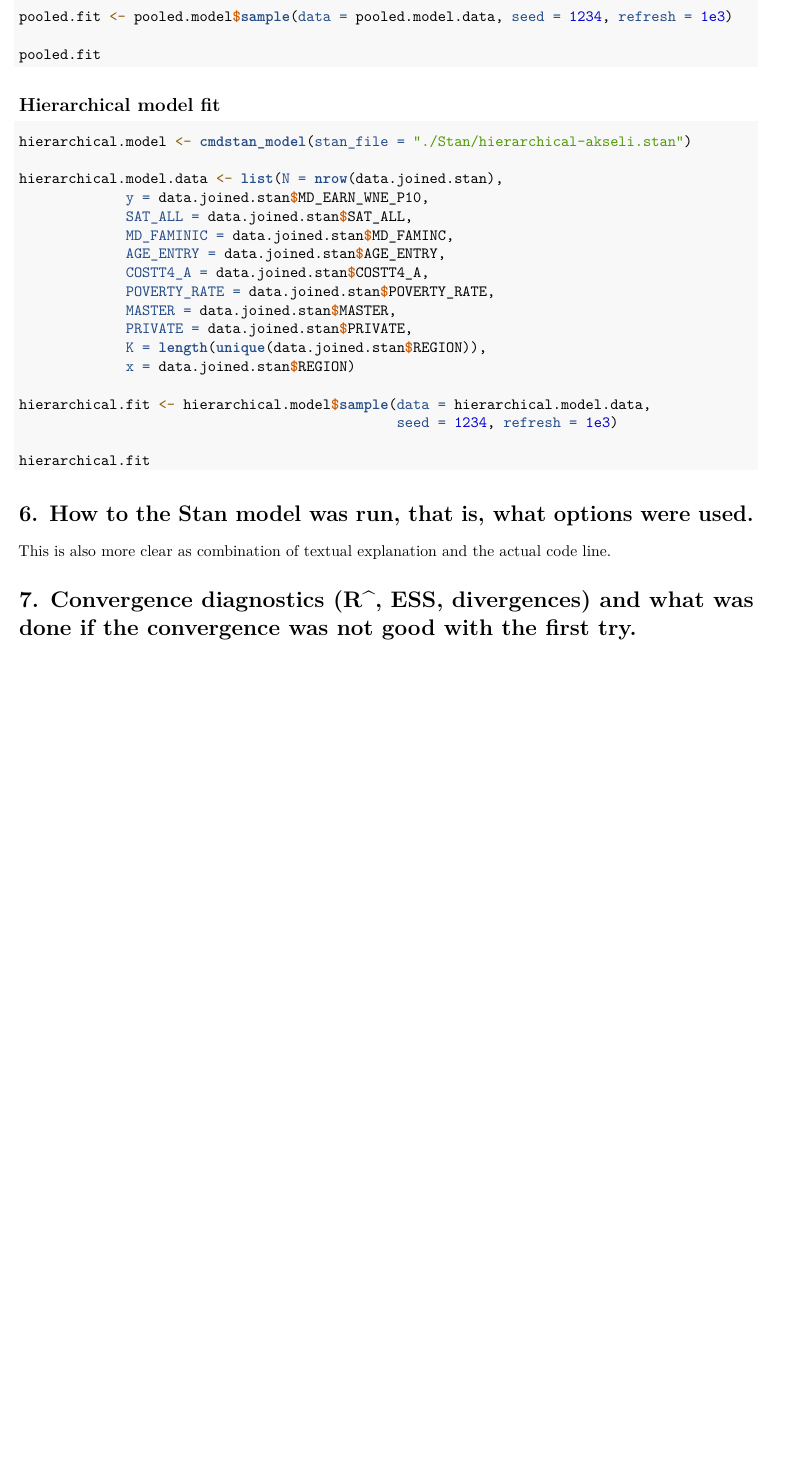
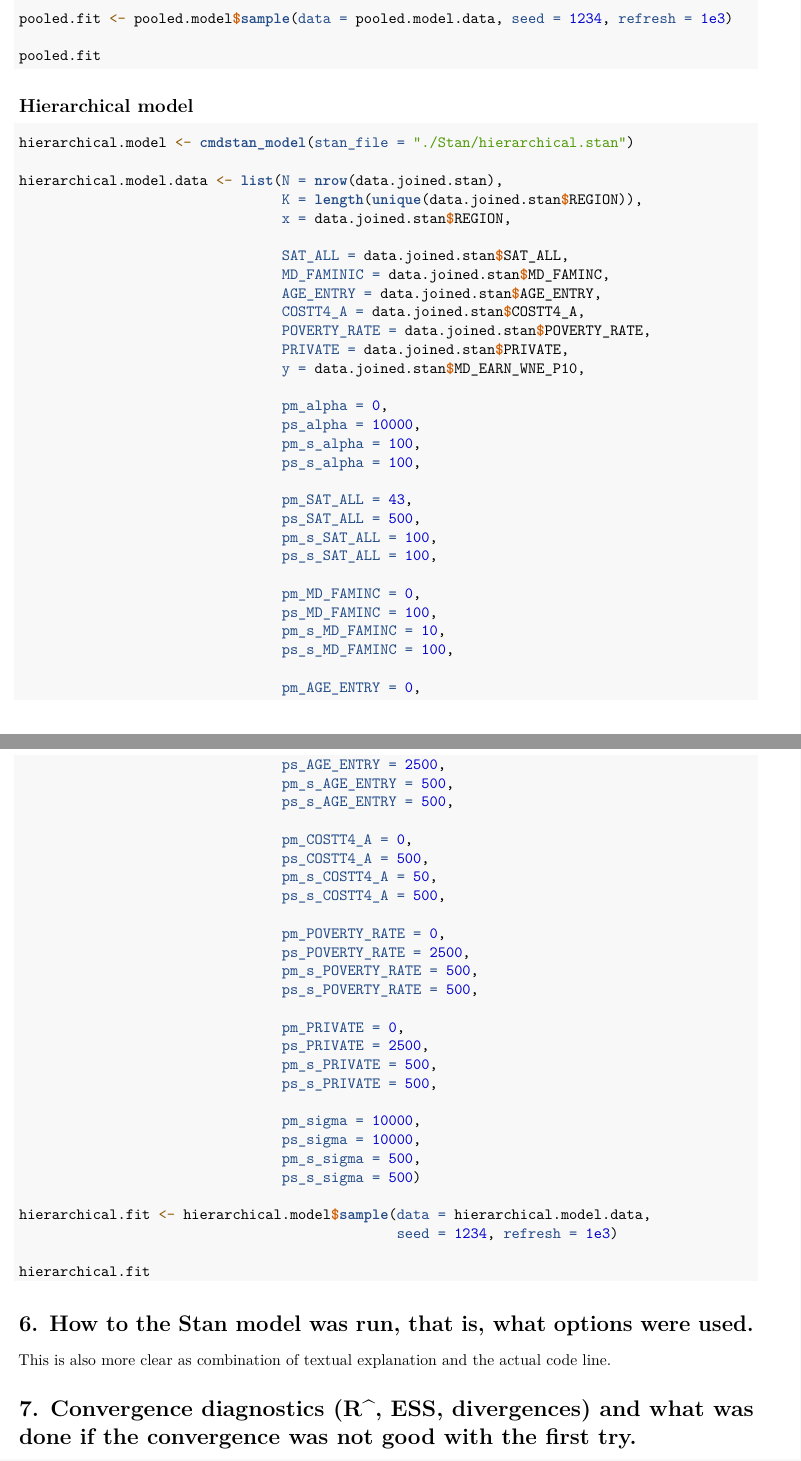
Before and after one commit to AkseliManninen/BDA-Project, an R Markdown document (project-notebook.Rmd): part of page 12 of 18 before the commit and two parts of pages 12 and 13 of 19 after it, the two joined at a grey line, cut so that both start at the same text, the shorter picture padded with empty space. Rendered offline with R 4.5, knitr and Pandoc, then LaTeX, with nearby package versions; some code elsewhere in the file could not run offline.

Commit message:
Updated notebook

````diff
--- a/project-notebook.Rmd
+++ b/project-notebook.Rmd
@@ -583,27 +601,69 @@ pooled.fit
 
 ```
 
-## Hierarchical model fit
+## Hierarchical model
+
 ```{r, results = "hide", message=FALSE, warning = FALSE, eval = FALSE}
 
-hierarchical.model <- cmdstan_model(stan_file = "./Stan/hierarchical-akseli.stan")
+hierarchical.model <- cmdstan_model(stan_file = "./Stan/hierarchical.stan")
 
 hierarchical.model.data <- list(N = nrow(data.joined.stan),
-             y = data.joined.stan$MD_EARN_WNE_P10,
-             SAT_ALL = data.joined.stan$SAT_ALL,
-             MD_FAMINIC = data.joined.stan$MD_FAMINC,
-             AGE_ENTRY = data.joined.stan$AGE_ENTRY,
-             COSTT4_A = data.joined.stan$COSTT4_A,
-             POVERTY_RATE = data.joined.stan$POVERTY_RATE,
-             MASTER = data.joined.stan$MASTER,
-             PRIVATE = data.joined.stan$PRIVATE,
-             K = length(unique(data.joined.stan$REGION)),
-             x = data.joined.stan$REGION)
+                                K = length(unique(data.joined.stan$REGION)),
+                                x = data.joined.stan$REGION,
+
+                                SAT_ALL = data.joined.stan$SAT_ALL,
+                                MD_FAMINIC = data.joined.stan$MD_FAMINC,
+                                AGE_ENTRY = data.joined.stan$AGE_ENTRY,
+                                COSTT4_A = data.joined.stan$COSTT4_A,
+                                POVERTY_RATE = data.joined.stan$POVERTY_RATE,
+                                PRIVATE = data.joined.stan$PRIVATE,
+                                y = data.joined.stan$MD_EARN_WNE_P10,
+
+                                pm_alpha = 0,
+                                ps_alpha = 10000,
+                                pm_s_alpha = 100,
+                                ps_s_alpha = 100,
+
+                                pm_SAT_ALL = 43,
+                                ps_SAT_ALL = 500,
+                                pm_s_SAT_ALL = 100,
+                                ps_s_SAT_ALL = 100,
+
+                                pm_MD_FAMINC = 0,
+                                ps_MD_FAMINC = 100,
+                                pm_s_MD_FAMINC = 10,
+                                ps_s_MD_FAMINC = 100,
+
+                                pm_AGE_ENTRY = 0,
+                                ps_AGE_ENTRY = 2500,
+                                pm_s_AGE_ENTRY = 500,
+                                ps_s_AGE_ENTRY = 500,
+
+                                pm_COSTT4_A = 0,
+                                ps_COSTT4_A = 500,
+                                pm_s_COSTT4_A = 50,
+                                ps_s_COSTT4_A = 500,
+
+                                pm_POVERTY_RATE = 0,
+                                ps_POVERTY_RATE = 2500,
+                                pm_s_POVERTY_RATE = 500,
+                                ps_s_POVERTY_RATE = 500,
+
+                                pm_PRIVATE = 0,
+                                ps_PRIVATE = 2500,
+                                pm_s_PRIVATE = 500,
+                                ps_s_PRIVATE = 500,
+
+                                pm_sigma = 10000,
+                                ps_sigma = 10000,
+                                pm_s_sigma = 500,
+                                ps_s_sigma = 500)
 
 hierarchical.fit <- hierarchical.model$sample(data = hierarchical.model.data,
                                               seed = 1234, refresh = 1e3)
 
 hierarchical.fit
+
 ```
 
 
````
Also changed, not shown: project-notebook.Rmd (30 more changed lines).
